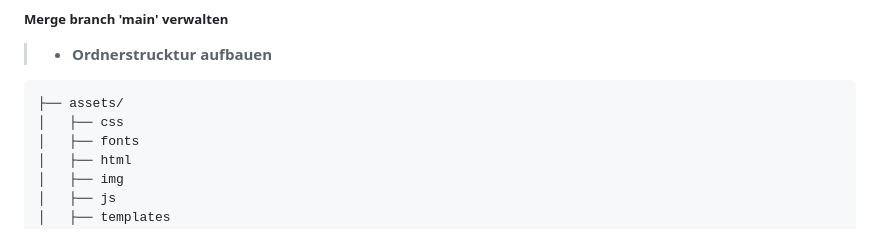
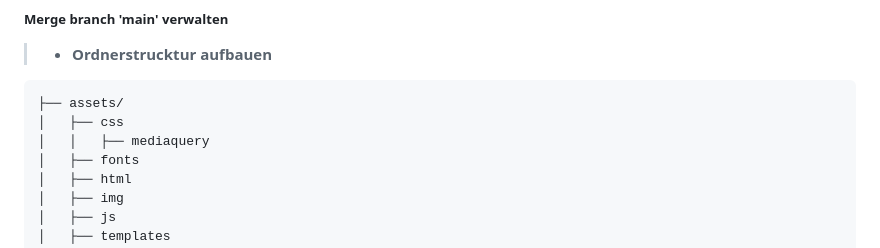
Before and after one commit to TherealBarbos/Developer_Akademie_Join, a Markdown page: README.md, the part around the change. Rendered like a GitHub page.

````diff
--- a/README.md
+++ b/README.md
@@ -61,6 +61,7 @@
 ``` bash
 ├── assets/
 │   ├── css
+│   │   ├── mediaquery
 │   ├── fonts
 │   ├── html
 │   ├── img
````
